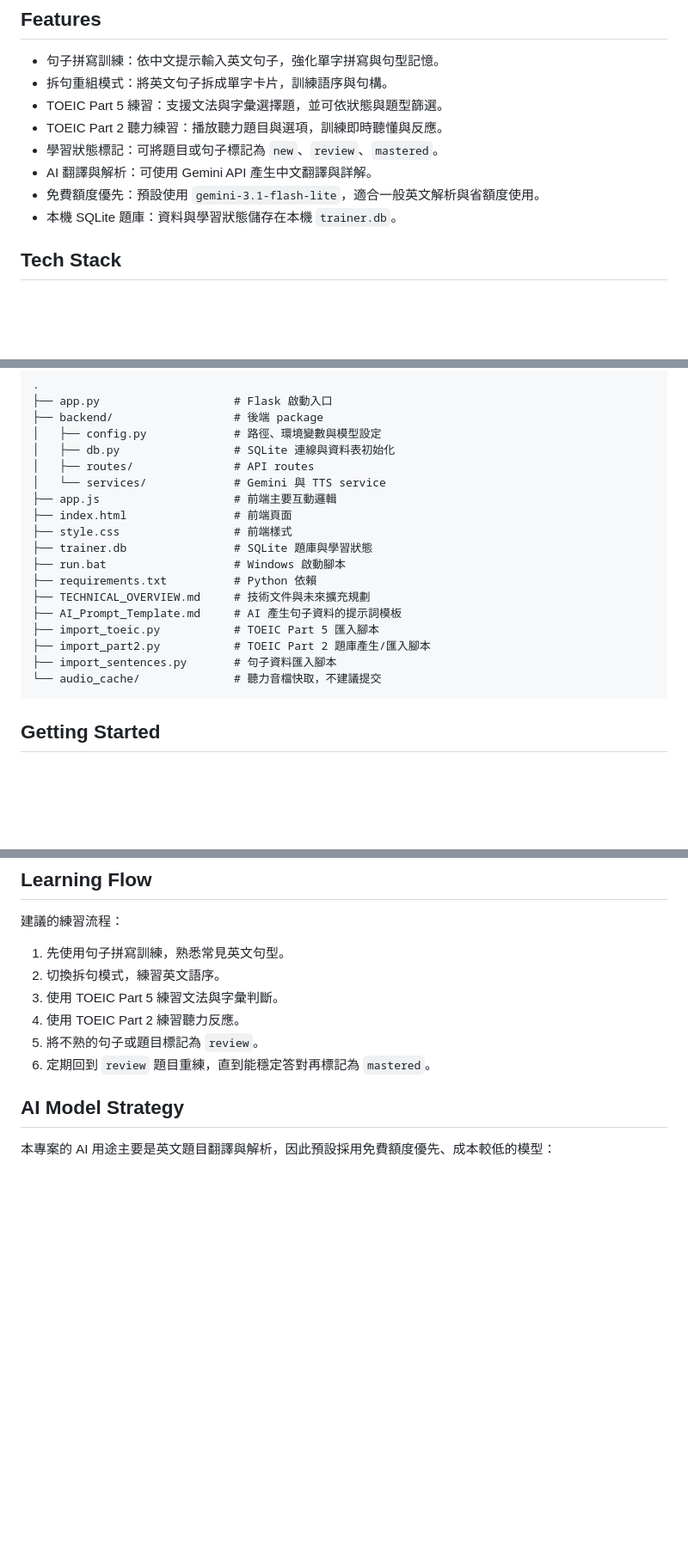
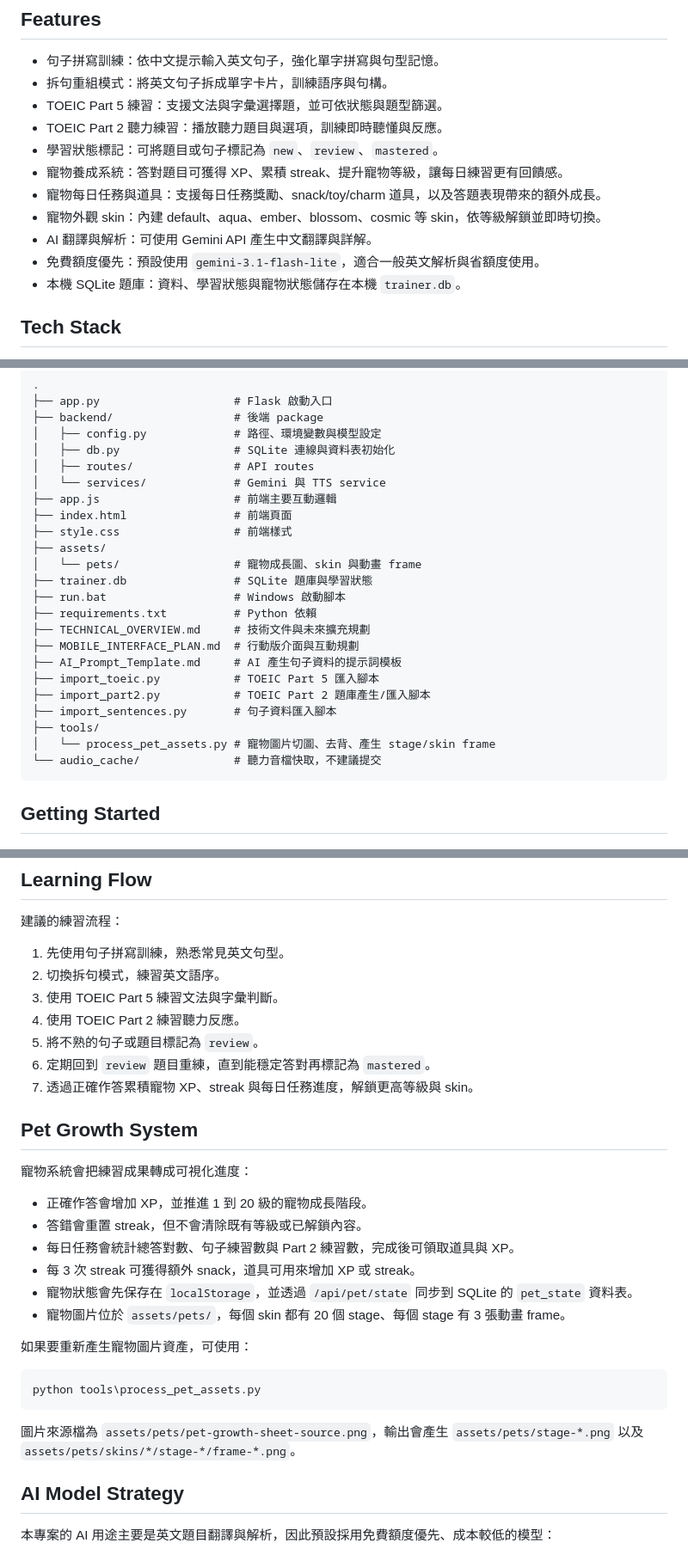
Before and after one commit to crab650/toeic-practice, a Markdown page: README.md, 3 parts joined by grey strips. Shown at 86% size. Drawn GitHub-style; blank space fills up the shorter version.

Commit message:
Update README for pet training features

````diff
--- a/README.md
+++ b/README.md
@@ -11,9 +11,12 @@ Smart English Trainer 是一個本機執行的英語訓練工具，目標是幫
 - TOEIC Part 5 練習：支援文法與字彙選擇題，並可依狀態與題型篩選。
 - TOEIC Part 2 聽力練習：播放聽力題目與選項，訓練即時聽懂與反應。
 - 學習狀態標記：可將題目或句子標記為 `new`、`review`、`mastered`。
+- 寵物養成系統：答對題目可獲得 XP、累積 streak、提升寵物等級，讓每日練習更有回饋感。
+- 寵物每日任務與道具：支援每日任務獎勵、snack/toy/charm 道具，以及答題表現帶來的額外成長。
+- 寵物外觀 skin：內建 default、aqua、ember、blossom、cosmic 等 skin，依等級解鎖並即時切換。
 - AI 翻譯與解析：可使用 Gemini API 產生中文翻譯與詳解。
 - 免費額度優先：預設使用 `gemini-3.1-flash-lite`，適合一般英文解析與省額度使用。
-- 本機 SQLite 題庫：資料與學習狀態儲存在本機 `trainer.db`。
+- 本機 SQLite 題庫：資料、學習狀態與寵物狀態儲存在本機 `trainer.db`。
 
 ## Tech Stack
 
@@ -37,14 +40,19 @@ Smart English Trainer 是一個本機執行的英語訓練工具，目標是幫
 ├── app.js                    # 前端主要互動邏輯
 ├── index.html                # 前端頁面
 ├── style.css                 # 前端樣式
+├── assets/
+│   └── pets/                 # 寵物成長圖、skin 與動畫 frame
 ├── trainer.db                # SQLite 題庫與學習狀態
 ├── run.bat                   # Windows 啟動腳本
 ├── requirements.txt          # Python 依賴
 ├── TECHNICAL_OVERVIEW.md     # 技術文件與未來擴充規劃
+├── MOBILE_INTERFACE_PLAN.md  # 行動版介面與互動規劃
 ├── AI_Prompt_Template.md     # AI 產生句子資料的提示詞模板
 ├── import_toeic.py           # TOEIC Part 5 匯入腳本
 ├── import_part2.py           # TOEIC Part 2 題庫產生/匯入腳本
 ├── import_sentences.py       # 句子資料匯入腳本
+├── tools/
+│   └── process_pet_assets.py # 寵物圖片切圖、去背、產生 stage/skin frame
 └── audio_cache/              # 聽力音檔快取，不建議提交
 ```
 
@@ -89,6 +97,26 @@ http://127.0.0.1:8000
 4. 使用 TOEIC Part 2 練習聽力反應。
 5. 將不熟的句子或題目標記為 `review`。
 6. 定期回到 `review` 題目重練，直到能穩定答對再標記為 `mastered`。
+7. 透過正確作答累積寵物 XP、streak 與每日任務進度，解鎖更高等級與 skin。
+
+## Pet Growth System
+
+寵物系統會把練習成果轉成可視化進度：
+
+- 正確作答會增加 XP，並推進 1 到 20 級的寵物成長階段。
+- 答錯會重置 streak，但不會清除既有等級或已解鎖內容。
+- 每日任務會統計總答對數、句子練習數與 Part 2 練習數，完成後可領取道具與 XP。
+- 每 3 次 streak 可獲得額外 snack，道具可用來增加 XP 或 streak。
+- 寵物狀態會先保存在 `localStorage`，並透過 `/api/pet/state` 同步到 SQLite 的 `pet_state` 資料表。
+- 寵物圖片位於 `assets/pets/`，每個 skin 都有 20 個 stage、每個 stage 有 3 張動畫 frame。
+
+如果要重新產生寵物圖片資產，可使用：
+
+```powershell
+python tools\process_pet_assets.py
+```
+
+圖片來源檔為 `assets/pets/pet-growth-sheet-source.png`，輸出會產生 `assets/pets/stage-*.png` 以及 `assets/pets/skins/*/stage-*/frame-*.png`。
 
 ## AI Model Strategy
 
````
Also changed, not shown: other parts of README.md (+2 -1 lines).
